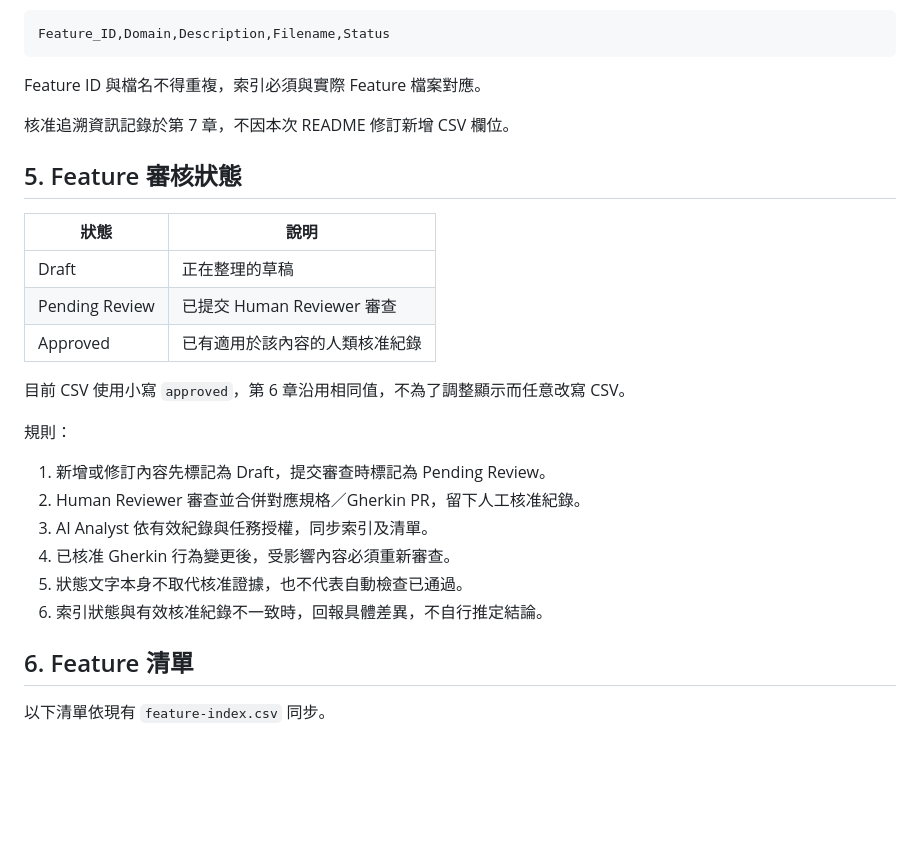
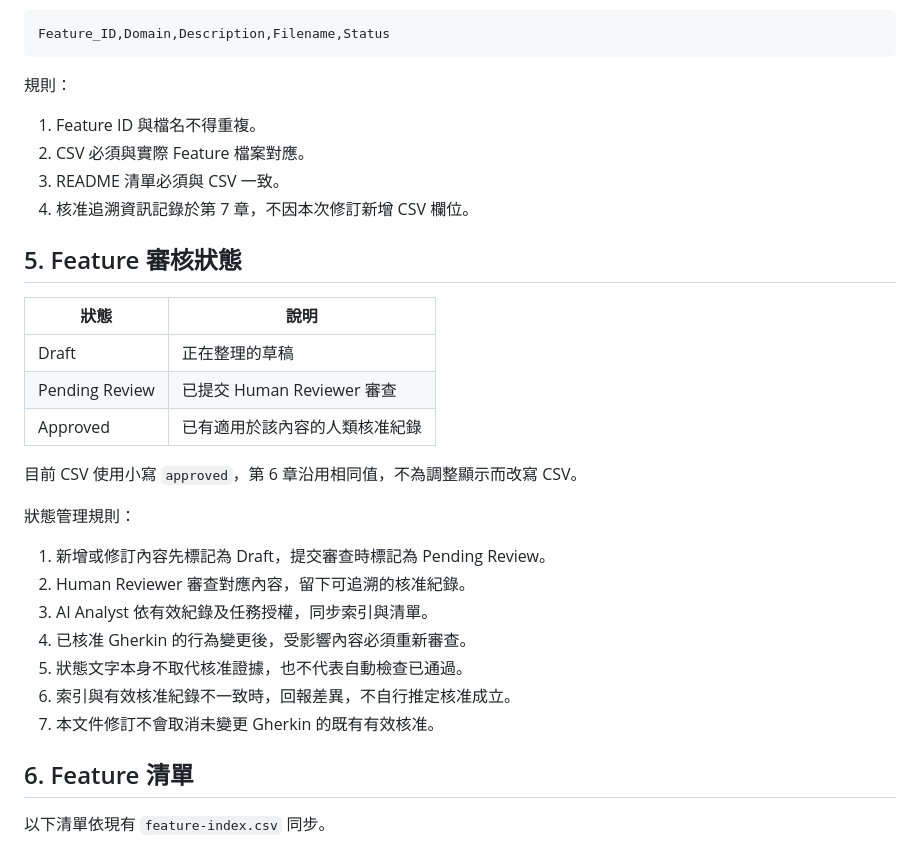
Before and after one commit to orozcohsu/ai-bdd-demo, a Markdown page: features/README.md, the part around one of its changes. Drawn GitHub-style; blank space fills up the shorter version.

````diff
--- a/features/README.md
+++ b/features/README.md
@@ -70,9 +70,12 @@ CSV 標題列：
 Feature_ID,Domain,Description,Filename,Status
 ```
 
-Feature ID 與檔名不得重複，索引必須與實際 Feature 檔案對應。
+規則：
 
-核准追溯資訊記錄於第 7 章，不因本次 README 修訂新增 CSV 欄位。
+1. Feature ID 與檔名不得重複。
+2. CSV 必須與實際 Feature 檔案對應。
+3. README 清單必須與 CSV 一致。
+4. 核准追溯資訊記錄於第 7 章，不因本次修訂新增 CSV 欄位。
 
 ## 5. Feature 審核狀態
 
@@ -82,16 +85,17 @@ Feature ID 與檔名不得重複，索引必須與實際 Feature 檔案對應。
 | Pending Review | 已提交 Human Reviewer 審查 |
 | Approved | 已有適用於該內容的人類核准紀錄 |
 
-目前 CSV 使用小寫 `approved`，第 6 章沿用相同值，不為了調整顯示而任意改寫 CSV。
+目前 CSV 使用小寫 `approved`，第 6 章沿用相同值，不為調整顯示而改寫 CSV。
 
-規則：
+狀態管理規則：
 
 1. 新增或修訂內容先標記為 Draft，提交審查時標記為 Pending Review。
-2. Human Reviewer 審查並合併對應規格／Gherkin PR，留下人工核准紀錄。
-3. AI Analyst 依有效紀錄與任務授權，同步索引及清單。
-4. 已核准 Gherkin 行為變更後，受影響內容必須重新審查。
+2. Human Reviewer 審查對應內容，留下可追溯的核准紀錄。
+3. AI Analyst 依有效紀錄及任務授權，同步索引與清單。
+4. 已核准 Gherkin 的行為變更後，受影響內容必須重新審查。
 5. 狀態文字本身不取代核准證據，也不代表自動檢查已通過。
-6. 索引狀態與有效核准紀錄不一致時，回報具體差異，不自行推定結論。
+6. 索引與有效核准紀錄不一致時，回報差異，不自行推定核准成立。
+7. 本文件修訂不會取消未變更 Gherkin 的既有有效核准。
 
 ## 6. Feature 清單
 
````
Also changed, not shown: other parts of features/README.md (+105 -48 lines).
